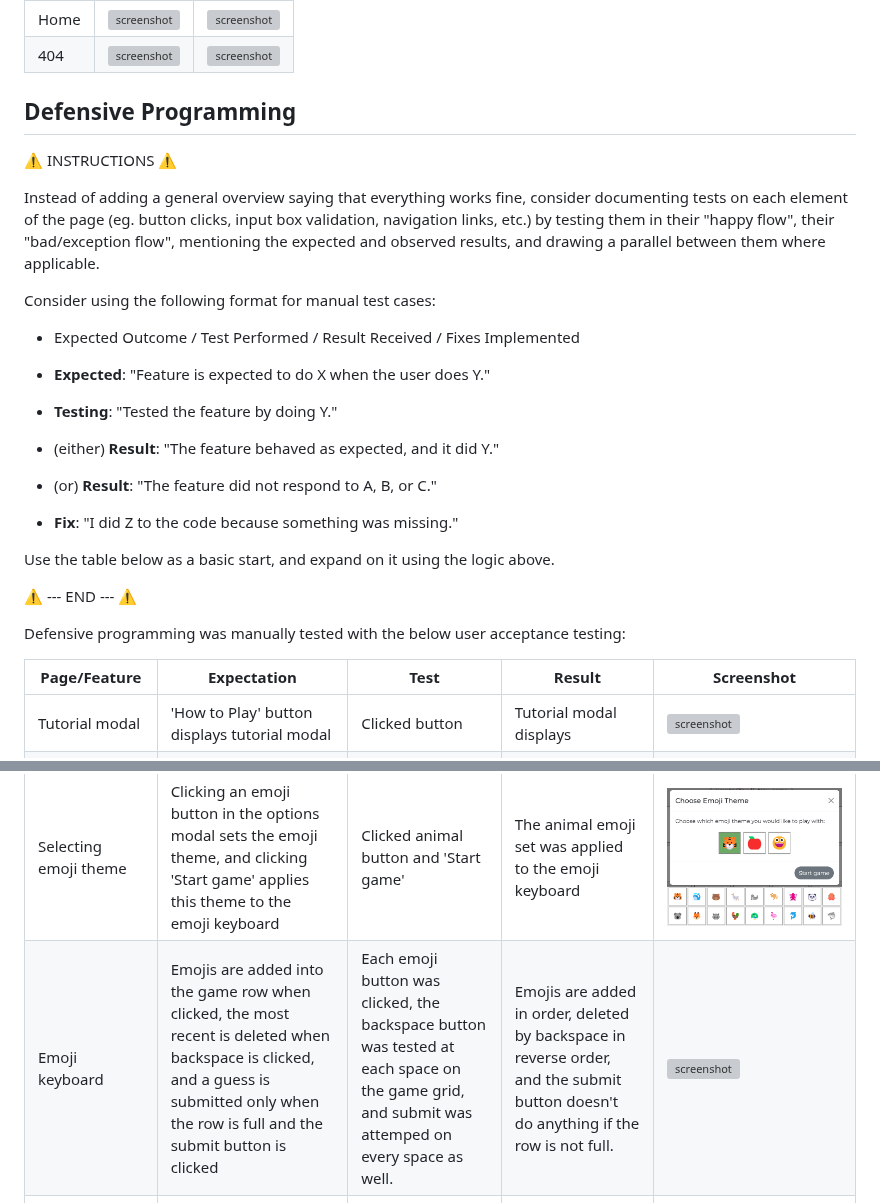
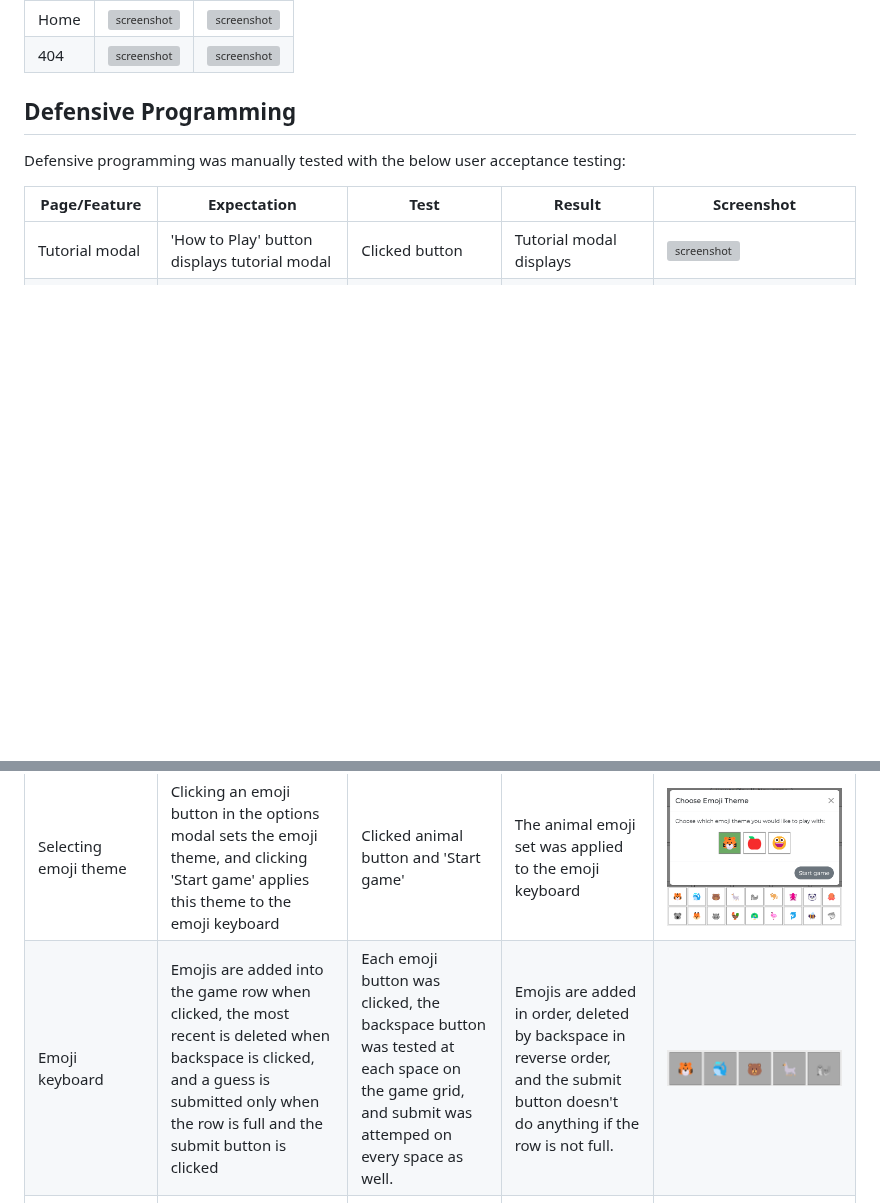
Before and after one commit to ReubenStr0bel/Wordlet, a Markdown page: TESTING.md, 2 parts joined by grey strips. GitHub-like rendering; blank space fills up the shorter version; grey boxes are pictures that could not be loaded.

Commit message:
Add missing screenshot URL

```diff
--- a/TESTING.md
+++ b/TESTING.md
@@ -64,24 +64,6 @@ I've tested my deployed project using the Lighthouse Audit tool to check for any
 
 ## Defensive Programming
 
-⚠️ INSTRUCTIONS ⚠️
-
-Instead of adding a general overview saying that everything works fine, consider documenting tests on each element of the page (eg. button clicks, input box validation, navigation links, etc.) by testing them in their "happy flow", their "bad/exception flow", mentioning the expected and observed results, and drawing a parallel between them where applicable.
-
-Consider using the following format for manual test cases:
-
-- Expected Outcome / Test Performed / Result Received / Fixes Implemented
-
-- **Expected**: "Feature is expected to do X when the user does Y."
-- **Testing**: "Tested the feature by doing Y."
-- (either) **Result**: "The feature behaved as expected, and it did Y."
-- (or) **Result**: "The feature did not respond to A, B, or C."
-- **Fix**: "I did Z to the code because something was missing."
-
-Use the table below as a basic start, and expand on it using the logic above.
-
-⚠️ --- END --- ⚠️
-
 Defensive programming was manually tested with the below user acceptance testing:
 
 | Page/Feature | Expectation | Test | Result | Screenshot |
@@ -89,7 +71,7 @@ Defensive programming was manually tested with the below user acceptance testing
 | Tutorial modal | 'How to Play' button displays tutorial modal | Clicked button | Tutorial modal displays | ![screenshot](documentation/defensive/tutorial-modal.png) |
 | New game options modal | 'New Game' button opens modal to select emoji theme | Clicked button | Options modal displays | ![screenshot](documentation/defensive/options-modal.png) |
 | Selecting emoji theme | Clicking an emoji button in the options modal sets the emoji theme, and clicking 'Start game' applies this theme to the emoji keyboard | Clicked animal button and 'Start game' | The animal emoji set was applied to the emoji keyboard | ![screenshot](documentation/defensive/emoji-selected.png) ![screenshot](documentation/defensive/theme-applied.png) |
-| Emoji keyboard | Emojis are added into the game row when clicked, the most recent is deleted when backspace is clicked, and a guess is submitted only when the row is full and the submit button is clicked | Each emoji button was clicked, the backspace button was tested at each space on the game grid, and submit was attemped on every space as well. | Emojis are added in order, deleted by backspace in reverse order, and the submit button doesn't do anything if the row is not full. | ![screenshot](documentation/defensive/.png) |
+| Emoji keyboard | Emojis are added into the game row when clicked, the most recent is deleted when backspace is clicked, and a guess is submitted only when the row is full and the submit button is clicked | Each emoji button was clicked, the backspace button was tested at each space on the game grid, and submit was attemped on every space as well. | Emojis are added in order, deleted by backspace in reverse order, and the submit button doesn't do anything if the row is not full. | ![screenshot](documentation/defensive/emoji-keyboard.png) |
 | Background colour changes | The background colour of both the emoji keyboard buttons and the game grid tiles changes to indicate whether the guess was correct | Played multiple games in which all emoji buttons were used as a guess | Background colours update in the game grid and on the keyboard as expected | ![screenshot](documentation/defensive/game-1.png) ![screenshot](documentation/defensive/game-2.png) ![screenshot](documentation/defensive/game-3.png) |
 | Keyboard disables | The keyboard buttons don't function when the game is won with turns remaining or the game is over | Correct response was entered in first turn, buttons then clicked to check nothing happens. Then game was lost and same test performed. | Button presses have no effect once game is won or over | ![screenshot](documentation/defensive/early-win.png) ![screenshot](documentation/defensive/game-over.png) |
 | Win/loss message | If the game is won then a congratulatory message is shown, if the game is lost then the correct answer is displayed | A game was won and lost to check the resulting message | A win displayed the correct message, a loss displays the correct answer | ![screenshot](documentation/defensive/win-message.png) ![screenshot](documentation/defensive/loss-message.png) |
```
